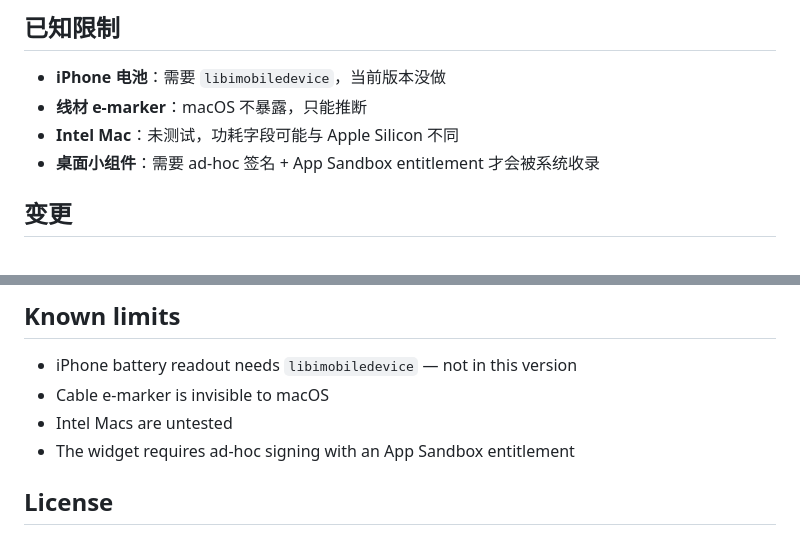
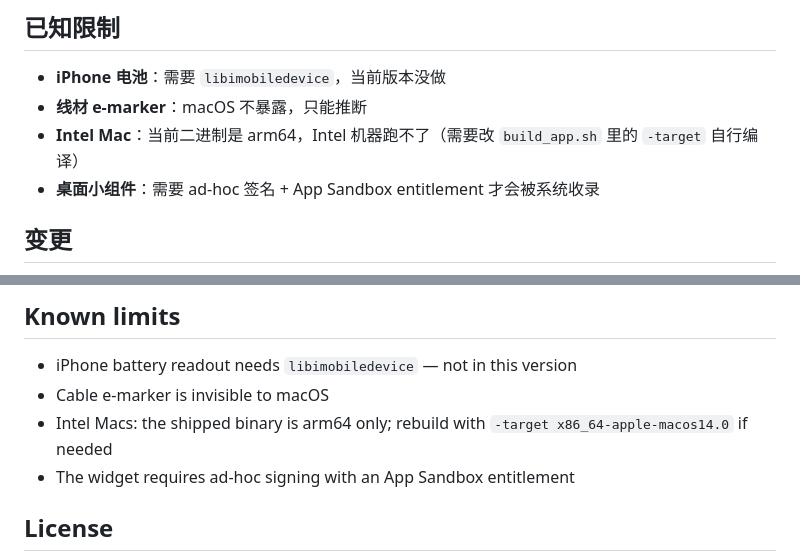
Before and after one commit to 777cola/PowerPulse, a Markdown page: README.md, 2 parts joined by grey strips. Drawn GitHub-style.

```diff
--- a/README.md
+++ b/README.md
@@ -142,7 +149,7 @@ SourcesWidget/
 
 - **iPhone 电池**：需要 `libimobiledevice`，当前版本没做
 - **线材 e-marker**：macOS 不暴露，只能推断
-- **Intel Mac**：未测试，功耗字段可能与 Apple Silicon 不同
+- **Intel Mac**：当前二进制是 arm64，Intel 机器跑不了（需要改 `build_app.sh` 里的 `-target` 自行编译）
 - **桌面小组件**：需要 ad-hoc 签名 + App Sandbox entitlement 才会被系统收录
 
 ## 变更
@@ -238,7 +245,7 @@ The self-test renders every panel in every language offscreen and audits the lay
 
 - iPhone battery readout needs `libimobiledevice` — not in this version
 - Cable e-marker is invisible to macOS
-- Intel Macs are untested
+- Intel Macs: the shipped binary is arm64 only; rebuild with `-target x86_64-apple-macos14.0` if needed
 - The widget requires ad-hoc signing with an App Sandbox entitlement
 
 ## License
```
Also changed, not shown: other parts of README.md (+15 -8 lines), docs/img/appicon.png (added), docs/img/favicon.png (added), docs/img/statusitem.png, 2 other files.
